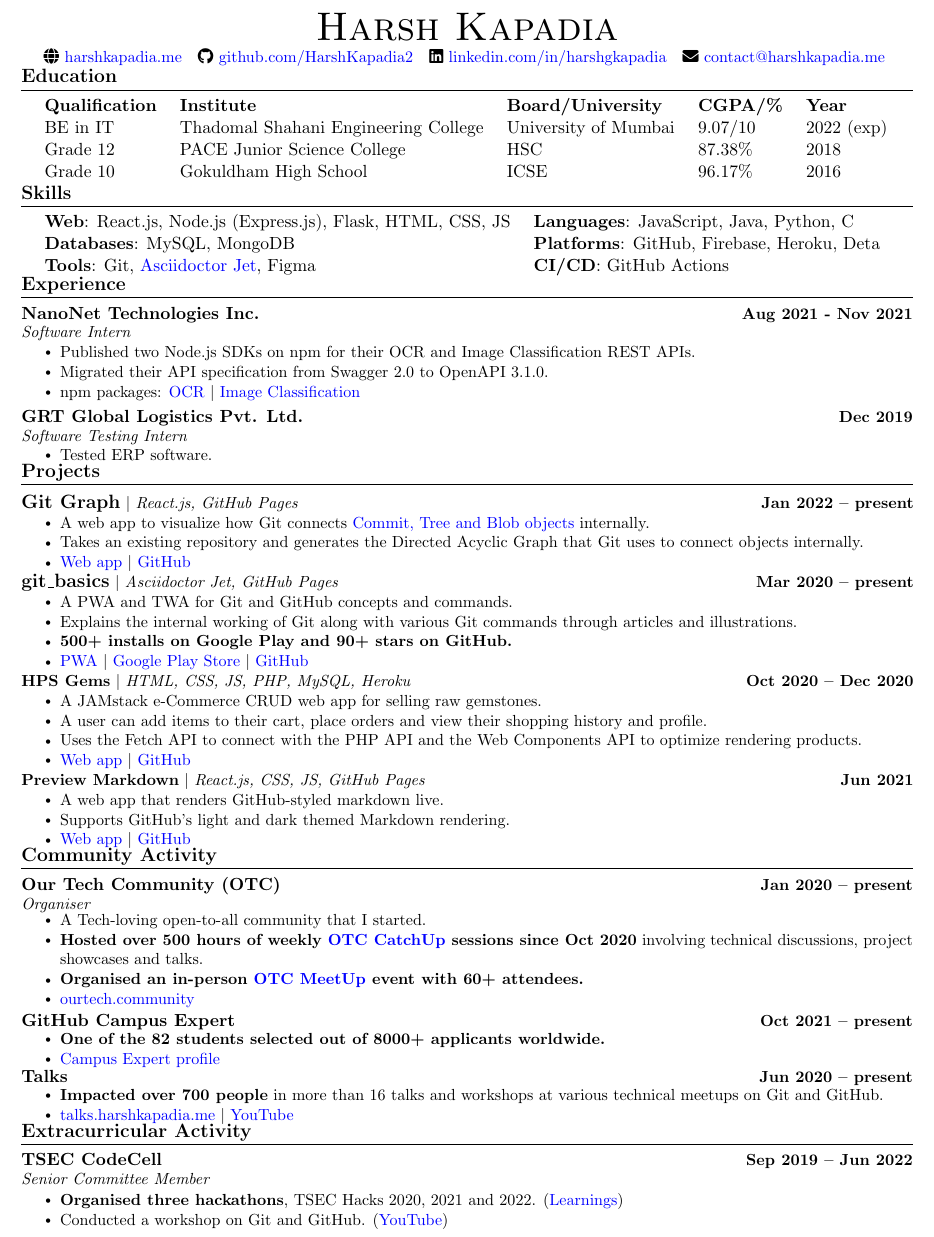
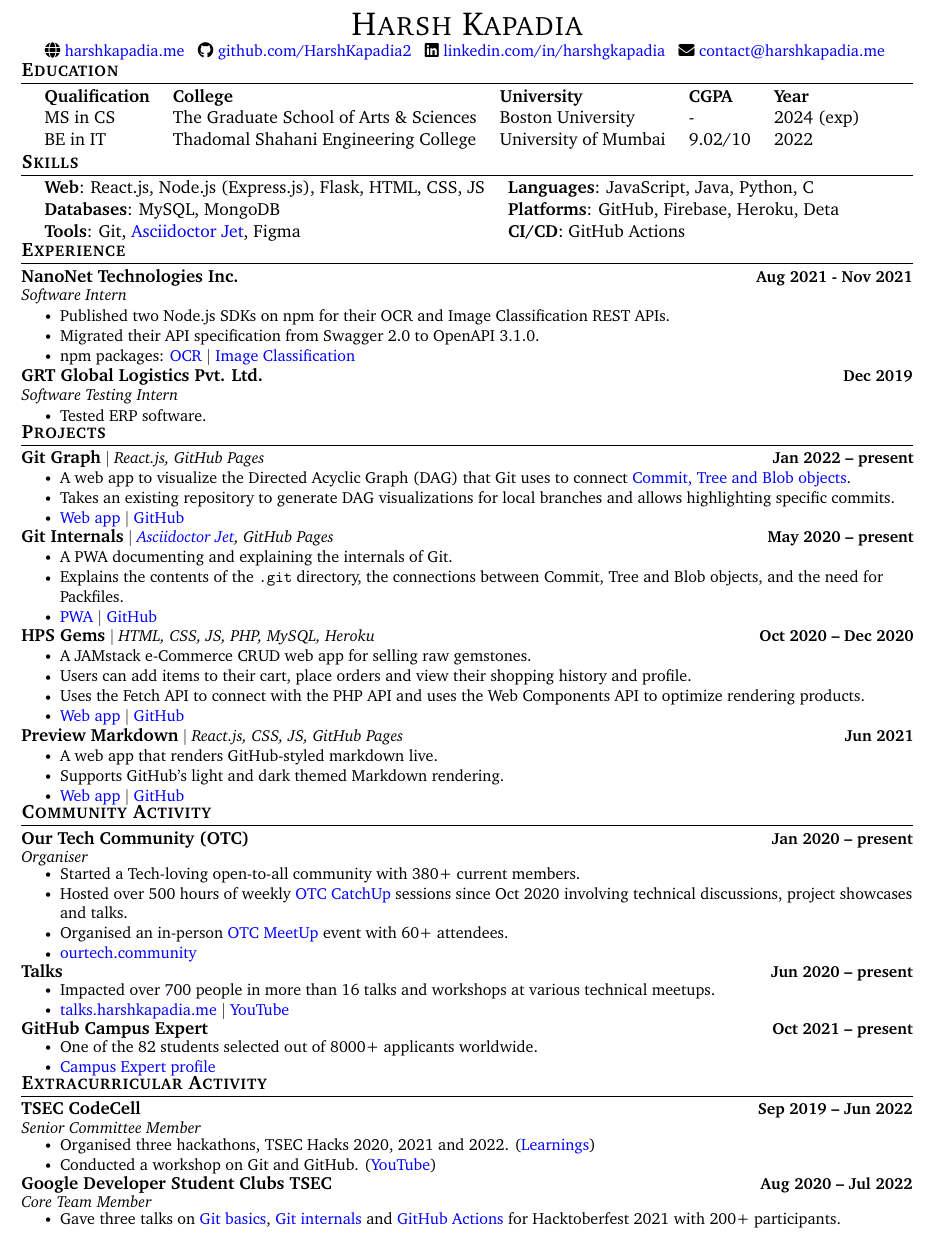
Before and after one commit to HarshKapadia2/resume, a LaTeX CV (resume.tex): part of the page, cut at the place of the change. Compiled offline with pdfLaTeX.

Commit message:
:truck: update: Major update to `resume.tex`

```diff
--- a/resume.tex
+++ b/resume.tex
@@ -41,7 +41,9 @@
 
 % serif
 % \usepackage{CormorantGaramond}
-% \usepackage{charter}
+\usepackage{charter}
+% \usepackage{times}
+% \usepackage{helvet}
 
 
 \pagestyle{fancy}
@@ -131,7 +133,7 @@
 % \end{tabular*}
 
 \begin{center}
-    {\Huge \scshape Harsh Kapadia} \\ \vspace{2pt}
+    {\huge \scshape Harsh Kapadia} \\ \vspace{1pt}
     \small
     \faGlobe \href{https://harshkapadia.me}{\raisebox{-0.1\height}\ harshkapadia.me} ~
     \faGithub \href{https://github.com/HarshKapadia2}{\raisebox{-0.2\height}\ github.com/HarshKapadia2} ~
@@ -143,14 +145,13 @@
 
 %-----------EDUCATION-----------
 \section{Education}
-    \vspace{-2pt}
+    \vspace{-4pt}
     \begin{itemize}[leftmargin=0.2in, label={}]
         {\item{
             \begin{tabular}{ l@{\hskip 0.2in} l@{\hskip 0.2in} l@{\hskip 0.2in} l@{\hskip 0.2in} l }
-                 \textbf{Qualification} & \textbf{Institute} & \textbf{Board/University} & \textbf{CGPA/\%} & \textbf{Year} \\
-                 BE in IT & Thadomal Shahani Engineering College & University of Mumbai & 9.07/10 & 2022 (exp) \\
-                 Grade 12 & PACE Junior Science College & HSC & 87.38\% & 2018 \\
-                 Grade 10 & Gokuldham High School & ICSE & 96.17\% & 2016
+                 \textbf{Qualification} & \textbf{College} & \textbf{University} & \textbf{CGPA} & \textbf{Year} \\
+                 MS in CS & The Graduate School of Arts \& Sciences & Boston University & - & 2024 (exp) \\
+                 BE in IT & Thadomal Shahani Engineering College & University of Mumbai & 9.02/10 & 2022
             \end{tabular}
         }}
     \end{itemize}
@@ -159,7 +160,7 @@
 
 %-----------SKILLS-----------
 \section{Skills}
-    \vspace{-2pt}
+    \vspace{-4pt}
     \begin{itemize}[leftmargin=0.2in, label={}]
         {\item{
             \begin{tabular}{ l@{\hskip 0.2in} l }
@@ -183,6 +185,7 @@
                 \resumeItem{Migrated their API specification from Swagger 2.0 to OpenAPI 3.1.0.}
                 \resumeItem{npm packages: \href{https://www.npmjs.com/package/@nanonets/optical-character-recognition}{OCR} $|$  \href{https://www.npmjs.com/package/@nanonets/image-classification}{Image Classification}}
             \resumeItemListEnd
+        \vspace{-3pt}
 
         \resumeSubheading
             {GRT Global Logistics Pvt. Ltd.}{Dec 2019}
@@ -196,39 +199,38 @@
 
 %-----------PROJECTS-----------
 \section{Projects}
-    \vspace{-5pt}
+    \vspace{-8.5pt}
     \resumeSubHeadingListStart
         \resumeProjectHeading
-            {\textbf{\large{Git Graph}} $|$ \emph{React.js, GitHub Pages}}{Jan 2022 -- present}
+            {\textbf{\normalsize{Git Graph}} $|$ \emph{React.js, GitHub Pages}}{Jan 2022 -- present}
             \resumeItemListStart
-                \resumeItem{A web app to visualize how Git connects \href{https://git.harshkapadia.me/\#_git_objects}{Commit, Tree and Blob objects} internally.}
-                \resumeItem{Takes an existing repository and generates the Directed Acyclic Graph that Git uses to connect objects internally.}
+                \resumeItem{A web app to visualize the Directed Acyclic Graph (DAG) that Git uses to connect \href{https://git.harshkapadia.me/\#_git_objects}{Commit, Tree and Blob objects}.}
+                \resumeItem{Takes an existing repository to generate DAG visualizations for local branches and allows highlighting specific commits.}
                 \resumeItem{\href{https://git-graph.harshkapadia.me}{Web app} $|$ \href{https://github.com/HarshKapadia2/git-graph}{GitHub}}
             \resumeItemListEnd
         \vspace{-19pt}
 
         \resumeProjectHeading
-            {\textbf{\large{git\_basics}} $|$ \emph{Asciidoctor Jet, GitHub Pages}}{Mar 2020 -- present}
+            {\textbf{\normalsize{Git Internals}} $|$ \emph{\href{https://harshkapadia2.github.io/asciidoctor-jet}{Asciidoctor Jet}, GitHub Pages}}{May 2020 -- present}
             \resumeItemListStart
-                \resumeItem{A PWA and TWA for Git and GitHub concepts and commands.}
-                \resumeItem{Explains the internal working of Git along with various Git commands through articles and illustrations.}
-                \resumeItem{\textbf{500+ installs on Google Play and 90+ stars on GitHub.}}
-                \resumeItem{\href{https://harshkapadia2.github.io/git_basics}{PWA} $|$  \href{https://play.google.com/store/apps/details?id=com.harsh_kapadia.git_basics}{Google Play Store} $|$ \href{https://github.com/HarshKapadia2/git_basics}{GitHub}}
+                \resumeItem{A PWA documenting and explaining the internals of Git.}
+                \resumeItem{Explains the contents of the \texttt{.git} directory, the connections between Commit, Tree and Blob objects, and the need for Packfiles.}
+                \resumeItem{\href{https://git.harshkapadia.me}{PWA} $|$ \href{https://github.com/HarshKapadia2/git_internals}{GitHub}}
             \resumeItemListEnd
         \vspace{-19pt}
 
         \resumeProjectHeading
-            {\textbf{HPS Gems} $|$ \emph{HTML, CSS, JS, PHP, MySQL, Heroku}}{Oct 2020 -- Dec 2020}
+            {\textbf{\normalsize{HPS Gems}} $|$ \emph{HTML, CSS, JS, PHP, MySQL, Heroku}}{Oct 2020 -- Dec 2020}
             \resumeItemListStart
                 \resumeItem{A JAMstack e-Commerce CRUD web app for selling raw gemstones.}
-                \resumeItem{A user can add items to their cart, place orders and view their shopping history and profile.}
-                \resumeItem{Uses the Fetch API to connect with the PHP API and the Web Components API to optimize rendering products.}
+                \resumeItem{Users can add items to their cart, place orders and view their shopping history and profile.}
+                \resumeItem{Uses the Fetch API to connect with the PHP API and uses the Web Components API to optimize rendering products.}
                 \resumeItem{\href{https://hps-gems.herokuapp.com}{Web app} $|$ \href{https://github.com/HarshKapadia2/hps-gems}{GitHub}}
             \resumeItemListEnd
         \vspace{-19pt}
 
         \resumeProjectHeading
-            {\textbf{Preview Markdown} $|$ \emph{React.js, CSS, JS, GitHub Pages}}{Jun 2021}
+            {\textbf{\normalsize{Preview Markdown}} $|$ \emph{React.js, CSS, JS, GitHub Pages}}{Jun 2021}
             \resumeItemListStart
                 \resumeItem{A web app that renders GitHub-styled markdown live.}
                 \resumeItem{Supports GitHub's light and dark themed Markdown rendering.}
@@ -240,26 +242,17 @@
 
 %-----------COMMUNITY ACTIVITY-----------
 \section{Community Activity}
+    \vspace{-2pt}
     \resumeSubHeadingListStart
         \resumeSubheading
             {Our Tech Community (OTC)}{Jan 2020 -- present}
             {Organiser}{}
             \vspace{-7pt}
             \resumeItemListStart
-                \resumeItem{A Tech-loving open-to-all community that I started.}
-                \resumeItem{\textbf{Hosted over 500 hours of weekly \href{https://catchup.ourtech.community}{OTC CatchUp} sessions since Oct 2020} involving technical discussions, project showcases and talks.}
-                \resumeItem{\textbf{Organised an in-person \href{https://meetup.ourtech.community}{OTC MeetUp} event with 60+ attendees.}}
+                \resumeItem{Started a Tech-loving open-to-all community with 380+ current members.}
+                \resumeItem{Hosted over 500 hours of weekly \href{https://catchup.ourtech.community}{OTC CatchUp} sessions since Oct 2020 involving technical discussions, project showcases and talks.}
+                \resumeItem{Organised an in-person \href{https://meetup.ourtech.community}{OTC MeetUp} event with 60+ attendees.}
                 \resumeItem{\href{https://ourtech.community}{ourtech.community}}
-            \resumeItemListEnd
-        \vspace{-2pt}
-
-        \resumeSubheading
-            {GitHub Campus Expert}{Oct 2021 -- present}
-            {}{}
-            \vspace{-18pt}
-            \resumeItemListStart
-                \resumeItem{\textbf{One of the 82 students selected out of 8000+ applicants worldwide.}}
-                \resumeItem{\href{https://githubcampus.expert/HarshKapadia2}{Campus Expert profile}}
             \resumeItemListEnd
         \vspace{-4pt}
 
@@ -268,8 +261,18 @@
             {}{}
             \vspace{-18pt}
             \resumeItemListStart
-                \resumeItem{\textbf{Impacted over 700 people} in more than 16 talks and workshops at various technical meetups on Git and GitHub.}
+                \resumeItem{Impacted over 700 people in more than 16 talks and workshops at various technical meetups.}
                 \resumeItem{\href{https://talks.harshkapadia.me}{talks.harshkapadia.me} $|$ \href{https://www.youtube.com/HarshKapadia}{YouTube}}
+            \resumeItemListEnd
+        \vspace{-4pt}
+
+        \resumeSubheading
+            {GitHub Campus Expert}{Oct 2021 -- present}
+            {}{}
+            \vspace{-18pt}
+            \resumeItemListStart
+                \resumeItem{One of the 82 students selected out of 8000+ applicants worldwide.}
+                \resumeItem{\href{https://githubcampus.expert/HarshKapadia2}{Campus Expert profile}}
             \resumeItemListEnd
     \resumeSubHeadingListEnd
 \vspace{-19pt}
@@ -277,13 +280,24 @@
 
 %-----------EXTRACURRICULAR ACTIVITY-----------
 \section{Extracurricular Activity}
+    \vspace{-2pt}
     \resumeSubHeadingListStart
         \resumeSubheading
             {TSEC CodeCell}{Sep 2019 -- Jun 2022}
             {Senior Committee Member}{}
+            \vspace{-7pt}
             \resumeItemListStart
-                \resumeItem{\textbf{Organised three hackathons}, TSEC Hacks 2020, 2021 and 2022. (\href{https://blog.harshkapadia.me/2022/hackathon-team-attitude}{Learnings})}
+                \resumeItem{Organised three hackathons, TSEC Hacks 2020, 2021 and 2022. (\href{https://blog.harshkapadia.me/2022/hackathon-team-attitude}{Learnings})}
                 \resumeItem{Conducted a workshop on Git and GitHub. (\href{https://www.youtube.com/watch?v=ArOKEf8nkfw}{YouTube})}
+            \resumeItemListEnd
+        \vspace{-4pt}
+
+        \resumeSubheading
+            {Google Developer Student Clubs TSEC}{Aug 2020 -- Jul 2022}
+            {Core Team Member}{}
+            \vspace{-7pt}
+            \resumeItemListStart
+                \resumeItem{Gave three talks on \href{https://gdsc.community.dev/events/details/developer-student-clubs-thadomal-shahani-engineering-college-mumbai-presents-git-and-github-workshop}{Git basics}, \href{https://gdsc.community.dev/events/details/developer-student-clubs-thadomal-shahani-engineering-college-mumbai-presents-git-internals-how-does-git-work}{Git internals} and \href{https://gdsc.community.dev/events/details/developer-student-clubs-thadomal-shahani-engineering-college-mumbai-presents-working-with-cicd-github-actions}{GitHub Actions} for Hacktoberfest 2021 with 200+ participants.}
             \resumeItemListEnd
     \resumeSubHeadingListEnd
 \vspace{-8pt}
```
Also changed, not shown: resume.tex (3 more changed lines).
